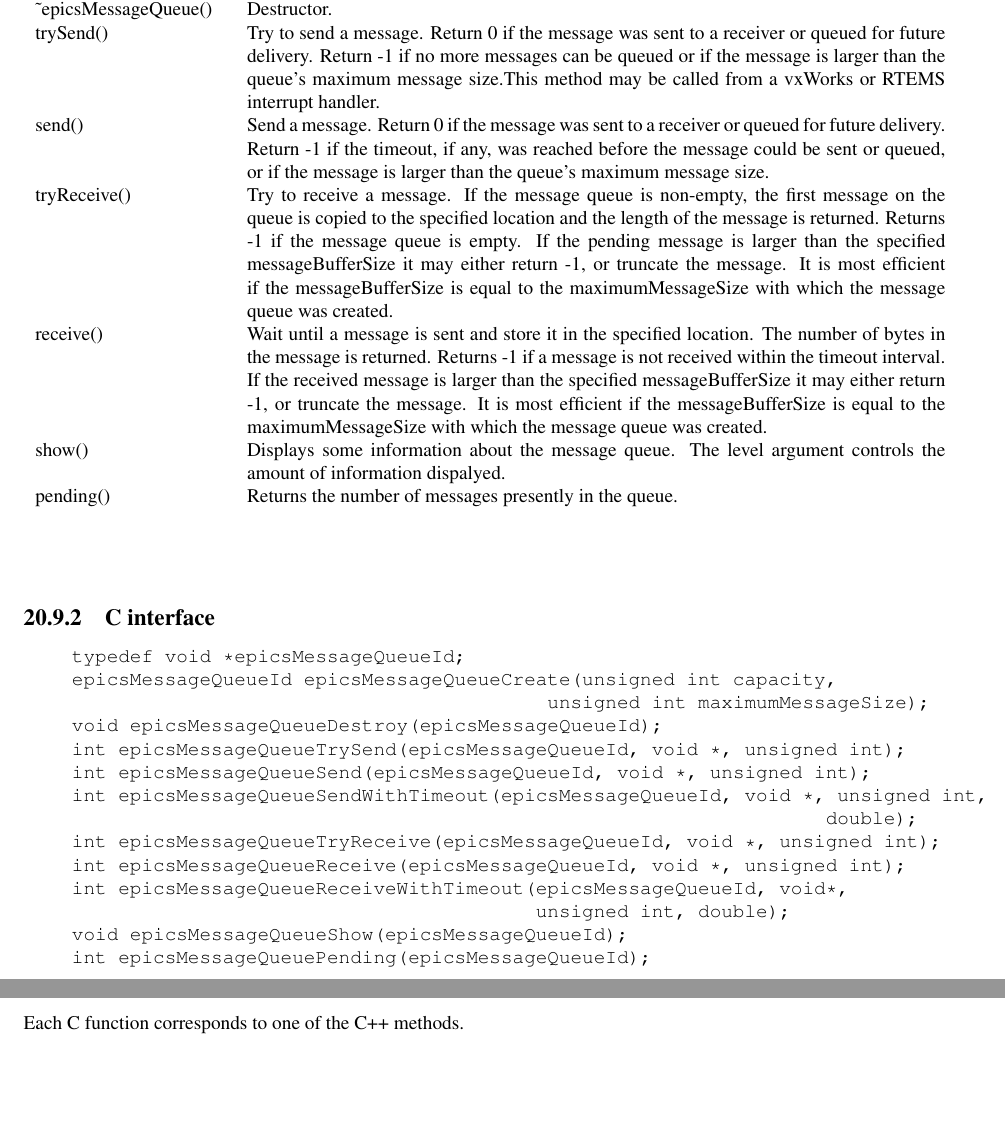
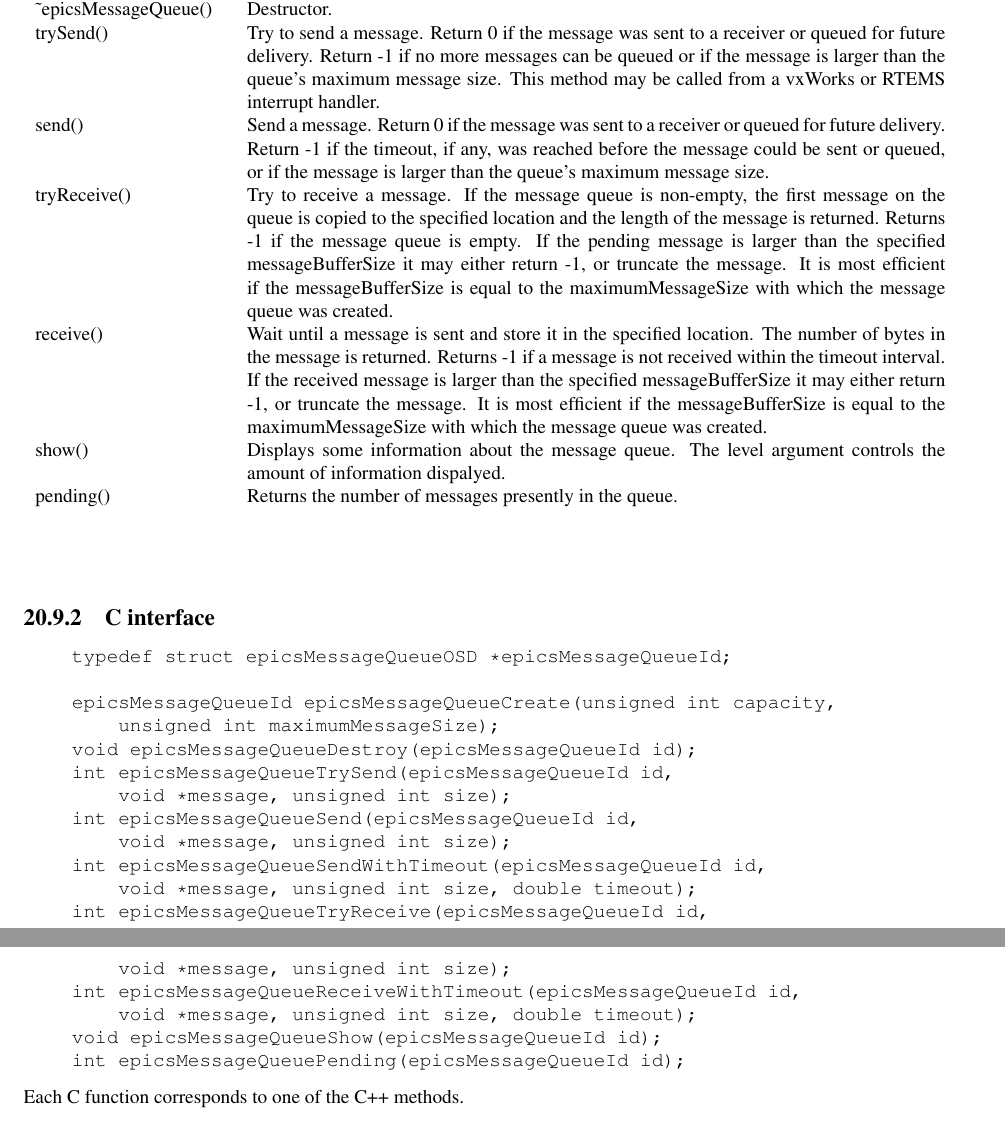
Before and after one commit to josujugo/appdev, a LaTeX thesis (AppDevGuide.tex, which reads tex/libComOsi.tex): two parts of pages 281 and 282 of 321 before the commit and two parts of pages 281 and 282 of 323 after it, joined at a grey line, cut so that both start at the same text, the shorter picture padded with empty space. Compiled offline with pdfLaTeX.

Commit message:
Fix return types of epicsMessageQueue methods.
Pointed out by Klemen Vodopivec (Cosylab).

```diff
--- a/tex/libComOsi.tex
+++ b/tex/libComOsi.tex
@@ -569,23 +588,6 @@
 
 
 \subsection{C interface}
-
-\begin{verbatim}
-typedef void *epicsMessageQueueId;
-epicsMessageQueueId epicsMessageQueueCreate(unsigned int capacity,
-                                         unsigned int maximumMessageSize);
-void epicsMessageQueueDestroy(epicsMessageQueueId);
-int epicsMessageQueueTrySend(epicsMessageQueueId, void *, unsigned int);
-int epicsMessageQueueSend(epicsMessageQueueId, void *, unsigned int);
-int epicsMessageQueueSendWithTimeout(epicsMessageQueueId, void *, unsigned int,
-                                                                 double);
-int epicsMessageQueueTryReceive(epicsMessageQueueId, void *, unsigned int);
-int epicsMessageQueueReceive(epicsMessageQueueId, void *, unsigned int);
-int epicsMessageQueueReceiveWithTimeout(epicsMessageQueueId, void*,
-                                        unsigned int, double);
-void epicsMessageQueueShow(epicsMessageQueueId);
-int epicsMessageQueuePending(epicsMessageQueueId);
-\end{verbatim}
 
 \index{epicsMessageQueue}
 \index{epicsMessageQueueCreate}
@@ -598,6 +600,28 @@
 \index{epicsMessageQueueReceiveWithTimeout}
 \index{epicsMessageQueueShow}
 \index{epicsMessageQueuePending}
+\begin{verbatim}
+typedef struct epicsMessageQueueOSD *epicsMessageQueueId;
+
+epicsMessageQueueId epicsMessageQueueCreate(unsigned int capacity,
+    unsigned int maximumMessageSize);
+void epicsMessageQueueDestroy(epicsMessageQueueId id);
+int epicsMessageQueueTrySend(epicsMessageQueueId id,
+    void *message, unsigned int size);
+int epicsMessageQueueSend(epicsMessageQueueId id,
+    void *message, unsigned int size);
+int epicsMessageQueueSendWithTimeout(epicsMessageQueueId id,
+    void *message, unsigned int size, double timeout);
+int epicsMessageQueueTryReceive(epicsMessageQueueId id,
+    void *message, unsigned int size);
+int epicsMessageQueueReceive(epicsMessageQueueId id,
+    void *message, unsigned int size);
+int epicsMessageQueueReceiveWithTimeout(epicsMessageQueueId id,
+    void *message, unsigned int size, double timeout);
+void epicsMessageQueueShow(epicsMessageQueueId id);
+int epicsMessageQueuePending(epicsMessageQueueId id);
+\end{verbatim}
+
 Each C function corresponds to one of the C++ methods.
 
 \section{epicsMutex}
```
Also changed, not shown: tex/libComOsi.tex (47 more changed lines).
